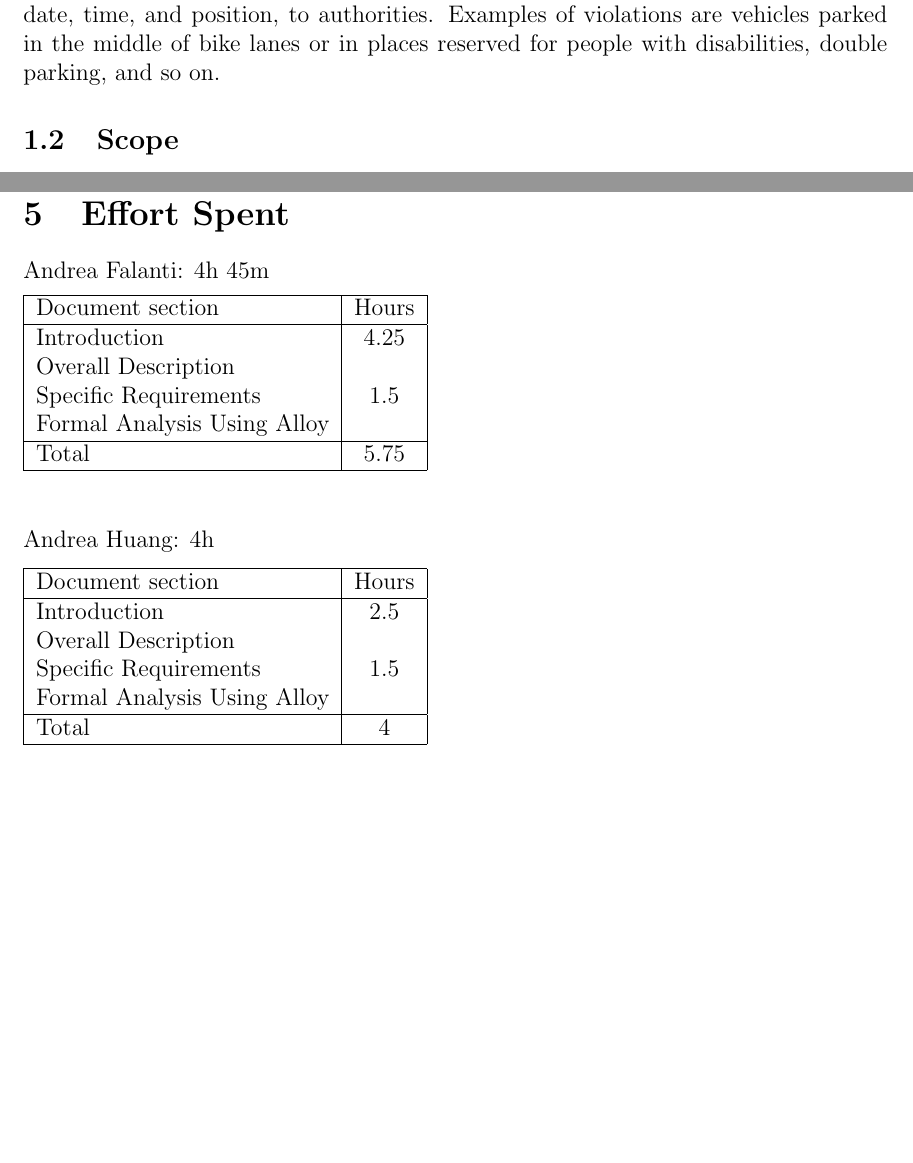
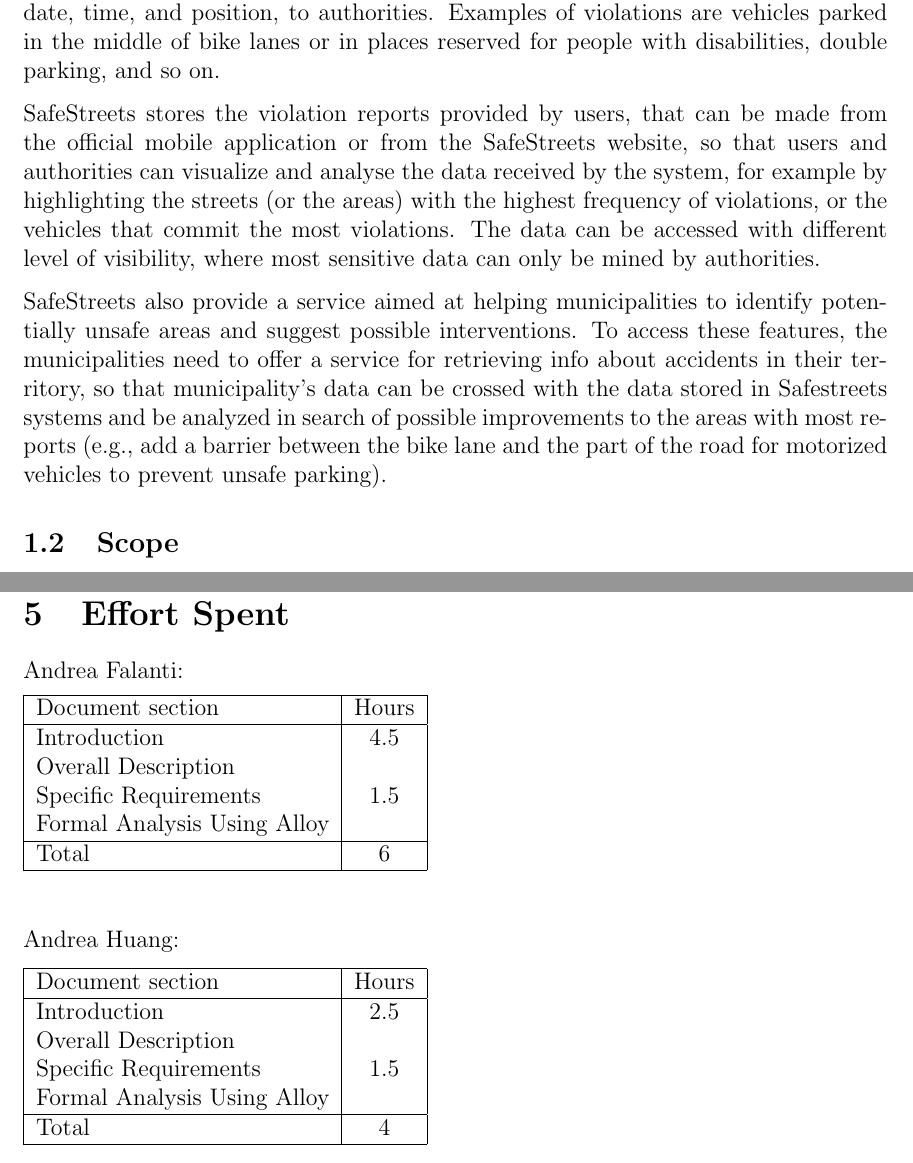
Before and after one commit to AndreaFalanti/FalantiHuang-SwEngineering2, a LaTeX document (Documentation/RASD/main.tex, which reads Documentation/RASD/Sections/EffortSpent.tex, Documentation/RASD/Sections/Purpose.tex): two parts of pages 3 and 9 of 9 before the commit and two parts of pages 3 and 10 of 10 after it, joined at a grey line, cut so that both start at the same text, the shorter picture padded with empty space. Compiled offline with pdfLaTeX.

Commit message:
Complete purpose section

```diff
--- a/Documentation/RASD/Sections/EffortSpent.tex
+++ b/Documentation/RASD/Sections/EffortSpent.tex
@@ -1,20 +1,20 @@
-Andrea Falanti: 4h 45m
+Andrea Falanti:
 
 \begin{tabular}{|l|c|}
     \hline
     Document section & Hours \\
     \hline
-     Introduction & 4.25 \\
+     Introduction & 4.5 \\
      Overall Description &  \\
      Specific Requirements & 1.5\\
      Formal Analysis Using Alloy & \\
      \hline
-     Total & 5.75\\
+     Total & 6\\
      \hline
 \end{tabular}
 \vskip 0.3in
 
-Andrea Huang: 4h
+Andrea Huang:
 
 \begin{tabular}{|l|c|}
     \hline
--- a/Documentation/RASD/Sections/Purpose.tex
+++ b/Documentation/RASD/Sections/Purpose.tex
@@ -1 +1,5 @@
 SafeStreets is a crowd-sourced application that intends to provide users with the possibility to notify authorities when traffic violations occur, and in particular parking violations. The application allows users to send pictures of violations, including their date, time, and position, to authorities. Examples of violations are vehicles parked in the middle of bike lanes or in places reserved for people with disabilities, double parking, and so on.
+
+SafeStreets stores the violation reports provided by users, that can be made from the official mobile application or from the SafeStreets website, so that users and authorities can visualize and analyse the data received by the system, for example by highlighting the streets (or the areas) with the highest frequency of violations, or the vehicles that commit the most violations. The data can be accessed with different level of visibility, where most sensitive data can only be mined by authorities.
+
+SafeStreets also provide a service aimed at helping municipalities to identify potentially unsafe areas and suggest possible interventions. To access these features, the municipalities need to offer a service for retrieving info about accidents in their territory, so that municipality's data can be crossed with the data stored in Safestreets systems and be analyzed in search of possible improvements to the areas with most reports (e.g., add a barrier between the bike lane and the part of the road for motorized vehicles to prevent unsafe parking).
```
